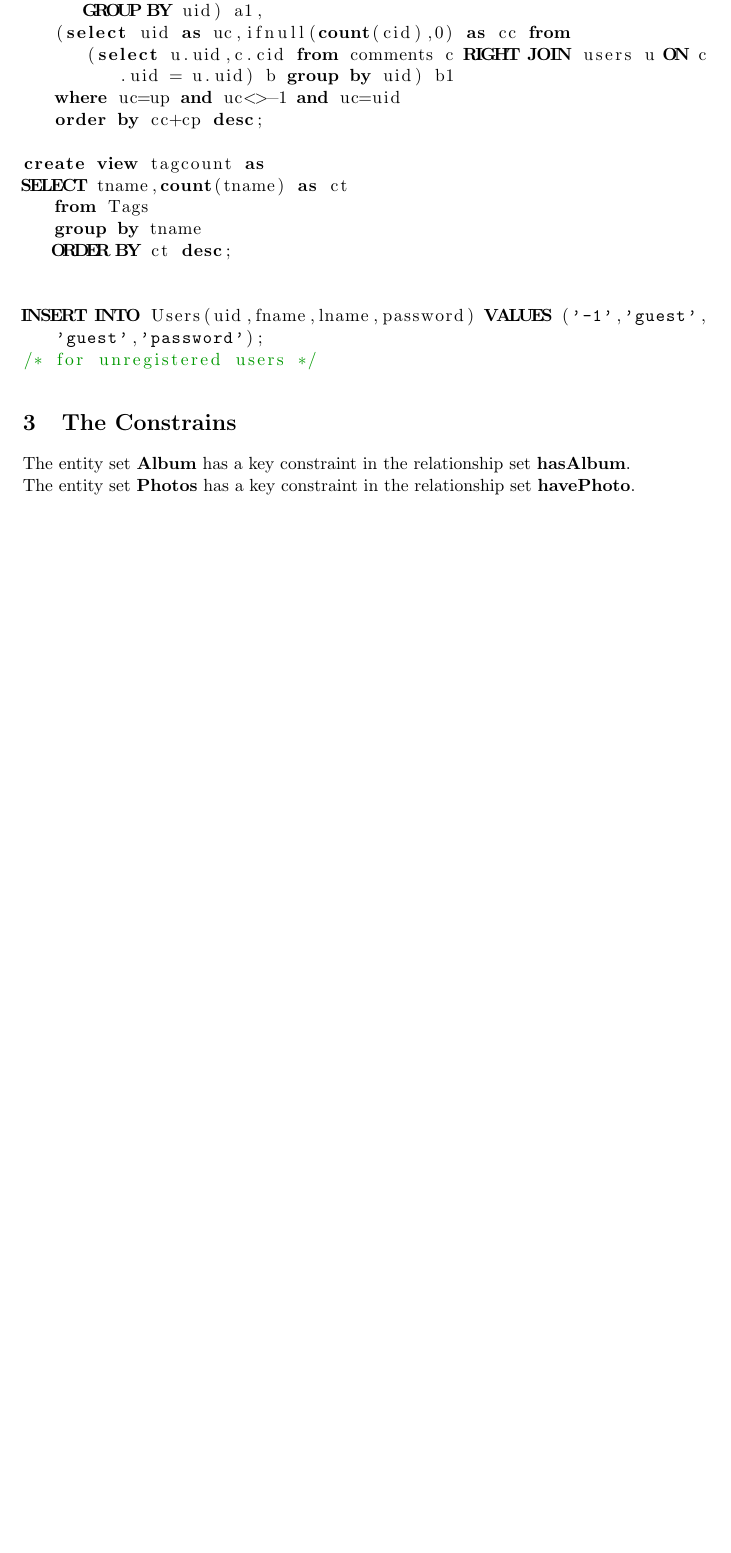
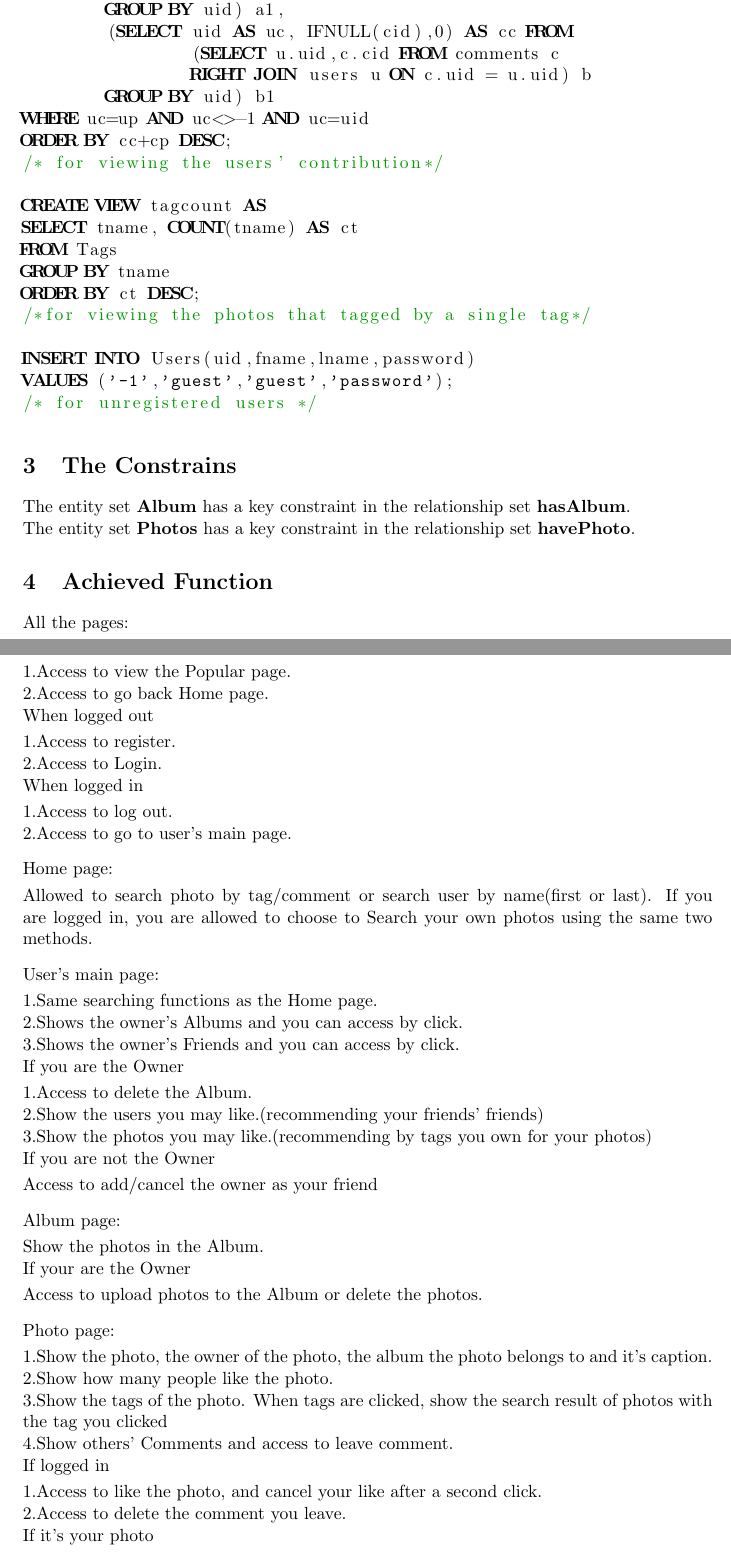
Before and after one commit to EvenGu/photo-share, a LaTeX document (pa1.tex): part of page 5 of 5 before the commit and two parts of pages 4 and 5 of 6 after it, the two joined at a grey line, cut so that both start at the same text, the shorter picture padded with empty space. Compiled offline with pdfLaTeX.

Commit message:
update report

```diff
--- a/pa1.tex
+++ b/pa1.tex
@@ -129,11 +129,3 @@
    	   ON DELETE CASCADE
    );
 
-create view contribution as select up,fname,cc,cp,cc+cp from Users,
-   (select uid as up, ifnull(count(pid),0) as cp from
-      (select u.uid,p.pid from photos p RIGHT JOIN albums a ON a.aid = p.aid right join users u on u.uid=a.uid) b
-      GROUP BY uid) a1,
-   (select uid as uc,ifnull(count(cid),0) as cc from
-      (select u.uid,c.cid from comments c RIGHT JOIN users u ON c.uid = u.uid) b group by uid) b1
-   where uc=up and uc<>-1 and uc=uid
-   order by cc+cp desc;
@@ -140,12 +138,21 @@
+	GROUP BY uid) a1,
+	(SELECT uid AS uc, IFNULL(cid),0) AS cc FROM
+		(SELECT u.uid,c.cid FROM comments c
+		RIGHT JOIN users u ON c.uid = u.uid) b
+	GROUP BY uid) b1
+WHERE uc=up AND uc<>-1 AND uc=uid
+ORDER BY cc+cp DESC;
+/* for viewing the users' contribution*/
 
-create view tagcount as
-SELECT tname,count(tname) as ct
-   from Tags
-   group by tname
-   ORDER BY ct desc;
+CREATE VIEW tagcount AS
+SELECT tname, COUNT(tname) AS ct
+FROM Tags
+GROUP BY tname
+ORDER BY ct DESC;
+/*for viewing the photos that tagged by a single tag*/
 
-
-INSERT INTO Users(uid,fname,lname,password) VALUES ('-1','guest','guest','password');
+INSERT INTO Users(uid,fname,lname,password)
+VALUES ('-1','guest','guest','password');
 /* for unregistered users */
 
 \end{lstlisting}
@@ -155,3 +162,39 @@
 The entity set \textbf{Album} has a key constraint in the relationship set \textbf{hasAlbum}.\\
 The entity set \textbf{Photos} has a key constraint in the relationship set \textbf{havePhoto}.
 
+\section{Achieved Function}
+
+All the pages:\\[0.1cm]
+1.Access to view the Popular page.\\
+2.Access to go back Home page.\\
+When logged out\\[0.1cm]
+1.Access to register.\\
+2.Access to Login.\\
+When logged in\\[0.1cm]
+1.Access to log out.\\
+2.Access to go to user's main page.\\[0.3cm]
+Home page:\\[0.1cm]
+Allowed to search photo by tag/comment or search user by name(first or last). If you are logged in, you are allowed to choose to Search your own photos using the same two methods.\\[0.3cm]
+User's main page:\\[0.1cm]
+1.Same searching functions as the Home page.\\
+2.Shows the owner's Albums and you can access by click.\\
+3.Shows the owner's Friends and you can access by click.\\
+If you are the Owner\\[0.1cm]
+1.Access to delete the Album.\\
+2.Show the users you may like.(recommending your friends' friends)\\
+3.Show the photos you may like.(recommending by tags you own for your photos)\\
+If you are not the Owner\\[0.1cm]
+Access to add/cancel the owner as your friend\\[0.3cm]
+Album page:\\[0.1cm]
+Show the photos in the Album.\\
+If your are the Owner\\[0.1cm]
+Access to upload photos to the Album or delete the photos.\\[0.3cm]
+Photo page:\\[0.1cm]
+1.Show the photo, the owner of the photo, the album the photo belongs to and it's caption.\\
+2.Show how many people like the photo.\\
+3.Show the tags of the photo. When tags are clicked, show the search result of photos with the tag you clicked\\
+4.Show others' Comments and access to leave comment.\\
+If logged in\\[0.1cm]
+1.Access to like the photo, and cancel your like after a second click.\\
+2.Access to delete the comment you leave.\\
+If it's your photo\\[0.1cm]
```
Also changed, not shown: pa1.eps (added), pa1.pdf (added), pa1.tex (33 more changed lines), 8 other files.
